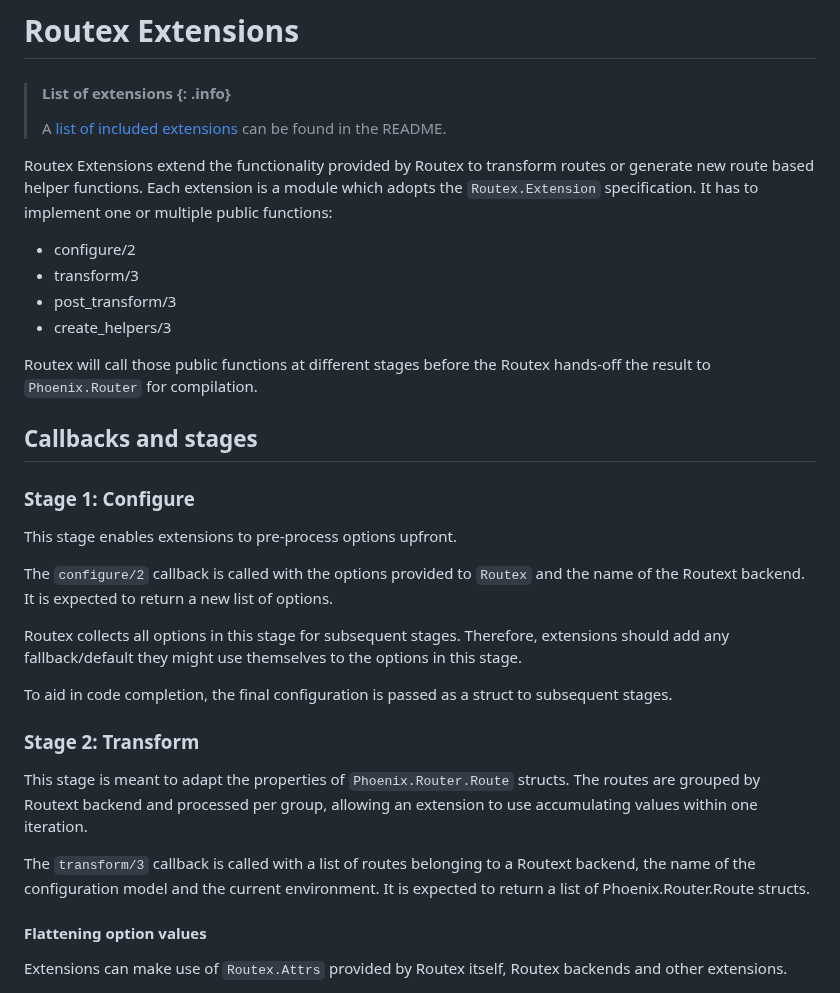
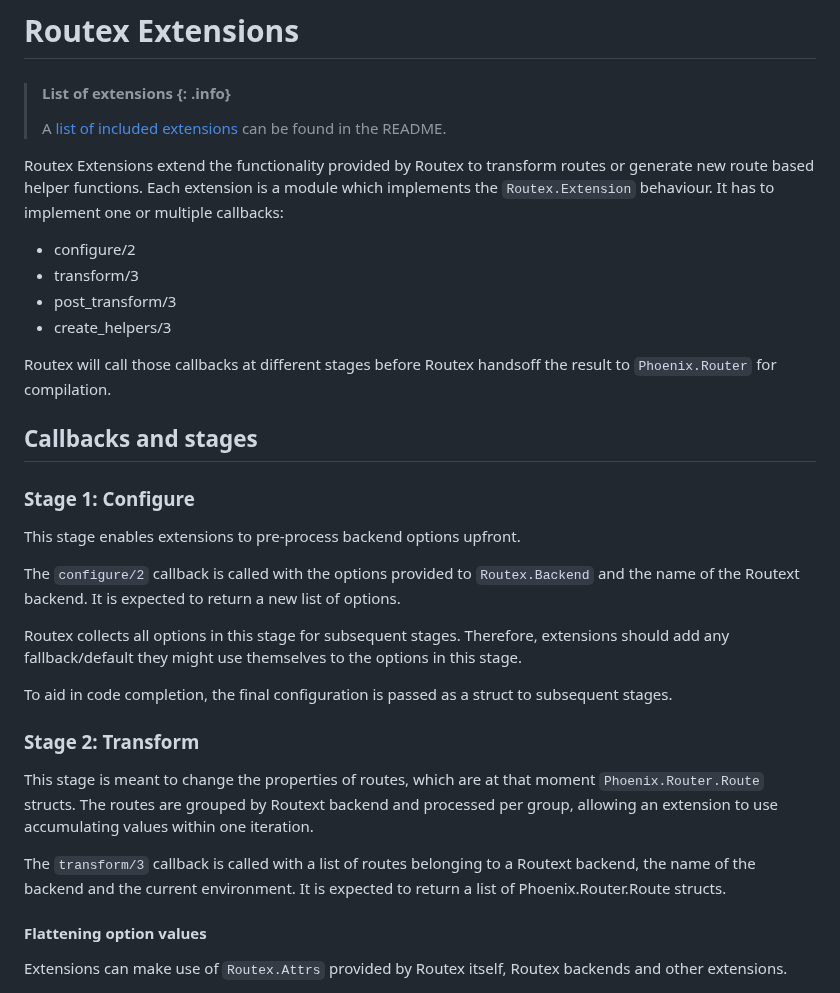
Before and after one commit to BartOtten/routex, a Markdown page: EXTENSIONS.md, the part around one of its changes. GitHub-like rendering.

Commit message:
docs(core): better wording and use of official terms

```diff
--- a/EXTENSIONS.md
+++ b/EXTENSIONS.md
@@ -3,24 +3,28 @@
 > #### List of extensions {: .info}
 > A [list of included extensions](README.md#extensions) can be found in the README.
 
-Routex Extensions extend the functionality provided by Routex to transform routes or
-generate new route based helper functions. Each extension is a module which adopts the
-`Routex.Extension` specification. It has to implement one or multiple public functions:
+Routex Extensions extend the functionality provided by Routex to transform
+routes or generate new route based helper functions. Each extension is a module
+which implements the `Routex.Extension` behaviour. It has to implement one or
+multiple callbacks:
+
 - configure/2
 - transform/3
 - post_transform/3
 - create_helpers/3
 
-Routex will call those public functions at different stages before
-the Routex hands-off the result to `Phoenix.Router` for compilation.
+Routex will call those callbacks at different stages before Routex handsoff the
+result to `Phoenix.Router` for compilation.
+
 
 ## Callbacks and stages
+
 ### Stage 1: Configure
-This stage enables extensions to pre-process options upfront.
+This stage enables extensions to pre-process backend options upfront.
 
-The `configure/2` callback is called with the options provided to `Routex` and
-the name of the Routext backend. It is expected to return a new list of
-options.
+The `configure/2` callback is called with the options provided to
+`Routex.Backend` and the name of the Routext backend. It is expected to return a
+new list of options.
 
 Routex collects all options in this stage for subsequent stages. Therefore,
 extensions should add any fallback/default they might use themselves to the
@@ -30,15 +34,14 @@ To aid in code completion, the final configuration is passed as a struct to
 subsequent stages.
 
 ### Stage 2: Transform
-This stage is meant to adapt the properties of `Phoenix.Router.Route`
-structs. The routes are grouped by Routext backend and processed
-per group, allowing an extension to use accumulating values within
-one iteration.
+This stage is meant to change the properties of routes, which are at that moment
+`Phoenix.Router.Route` structs. The routes are grouped by Routext backend and
+processed per group, allowing an extension to use accumulating values within one
+iteration.
 
-The `transform/3` callback is called with a list of routes belonging to
-a Routext backend, the name of the configuration model and the
-current environment. It is expected to return a list of Phoenix.Router.Route
-structs.
+The `transform/3` callback is called with a list of routes belonging to a
+Routext backend, the name of the backend and the current environment. It is
+expected to return a list of Phoenix.Router.Route structs.
 
 #### Flattening option values
 Extensions can make use of `Routex.Attrs` provided by Routex itself, Routex
```
Also changed, not shown: other parts of EXTENSIONS.md (+6 -3 lines).
